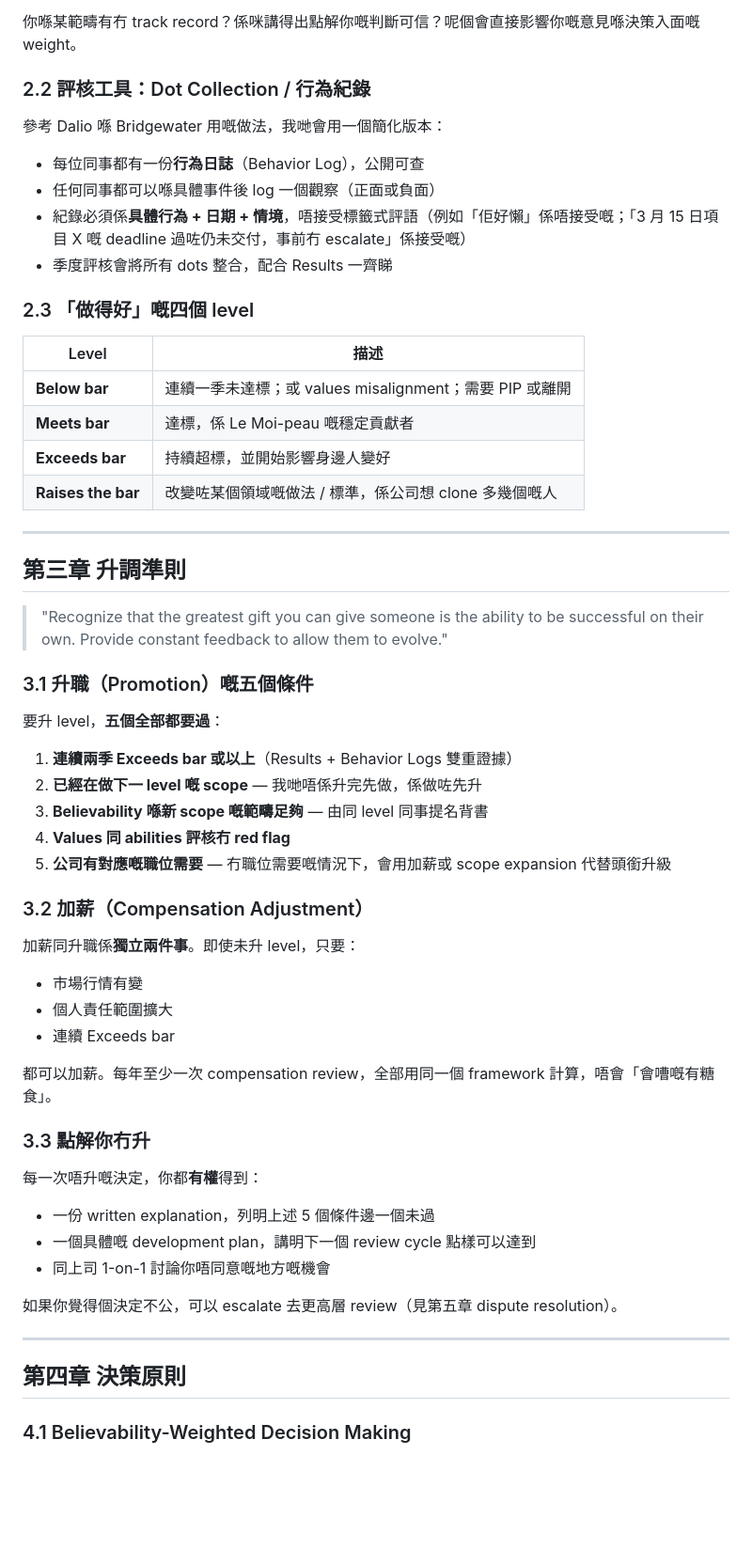
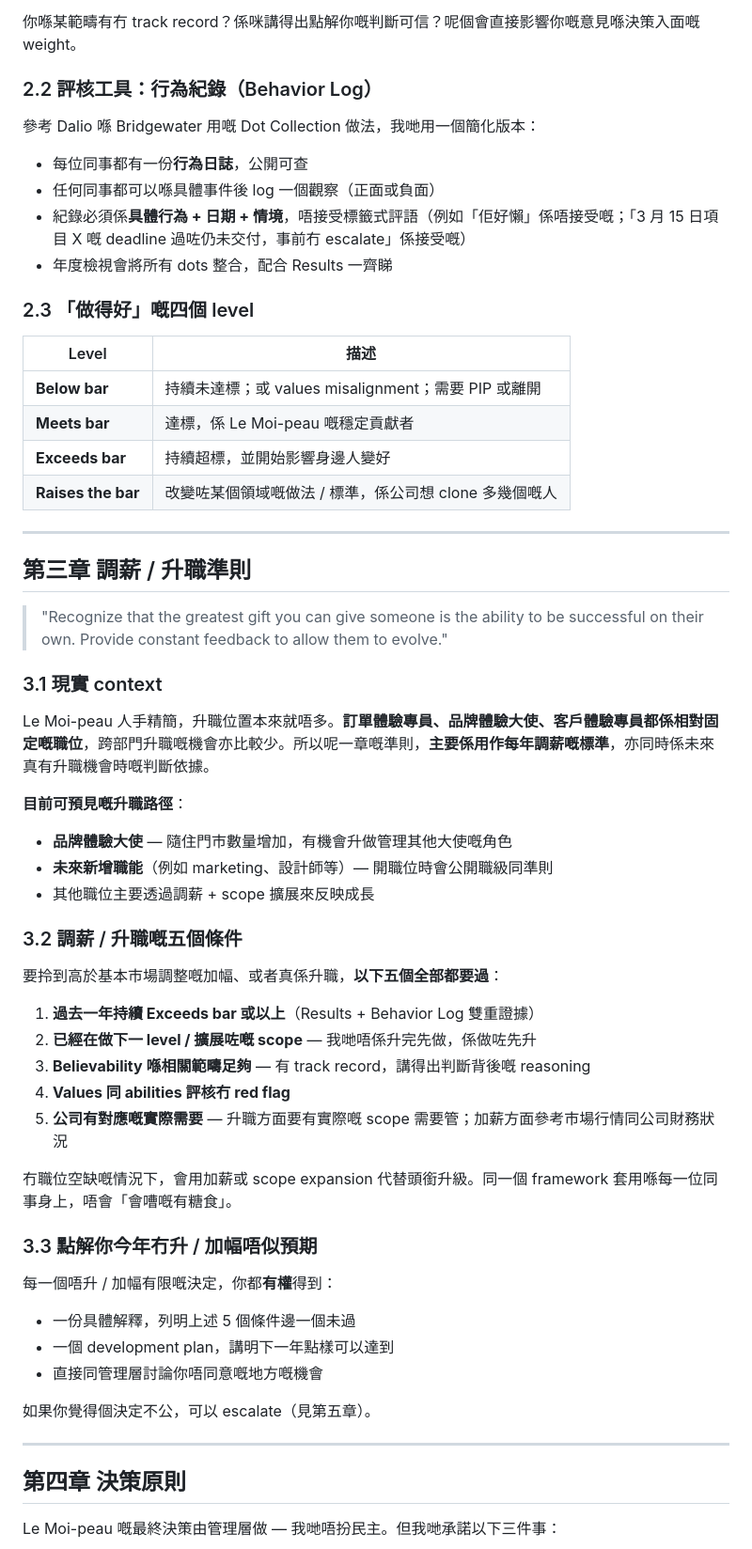
Before and after one commit to martin1271/default, a Markdown page: employee-handbook.md, the part around one of its changes. Shown at 94% size. Drawn GitHub-style; blank space fills up the shorter version.

```diff
--- a/employee-handbook.md
+++ b/employee-handbook.md
@@ -64,61 +67,63 @@ Skills 唔夠 → 提供訓練同 mentorship
 
 你喺某範疇有冇 track record？係咪講得出點解你嘅判斷可信？呢個會直接影響你嘅意見喺決策入面嘅 weight。
 
-### 2.2 評核工具：Dot Collection / 行為紀錄
+### 2.2 評核工具：行為紀錄（Behavior Log）
 
-參考 Dalio 喺 Bridgewater 用嘅做法，我哋會用一個簡化版本：
+參考 Dalio 喺 Bridgewater 用嘅 Dot Collection 做法，我哋用一個簡化版本：
 
-- 每位同事都有一份**行為日誌**（Behavior Log），公開可查
+- 每位同事都有一份**行為日誌**，公開可查
 - 任何同事都可以喺具體事件後 log 一個觀察（正面或負面）
 - 紀錄必須係**具體行為 + 日期 + 情境**，唔接受標籤式評語（例如「佢好懶」係唔接受嘅；「3 月 15 日項目 X 嘅 deadline 過咗仍未交付，事前冇 escalate」係接受嘅）
-- 季度評核會將所有 dots 整合，配合 Results 一齊睇
+- 年度檢視會將所有 dots 整合，配合 Results 一齊睇
 
 ### 2.3 「做得好」嘅四個 level
 
 | Level | 描述 |
 |-------|------|
-| **Below bar** | 連續一季未達標；或 values misalignment；需要 PIP 或離開 |
+| **Below bar** | 持續未達標；或 values misalignment；需要 PIP 或離開 |
 | **Meets bar** | 達標，係 Le Moi-peau 嘅穩定貢獻者 |
 | **Exceeds bar** | 持續超標，並開始影響身邊人變好 |
 | **Raises the bar** | 改變咗某個領域嘅做法 / 標準，係公司想 clone 多幾個嘅人 |
 
 ---
 
-## 第三章 升調準則
+## 第三章 調薪 / 升職準則
 
 > "Recognize that the greatest gift you can give someone is the ability to be successful on their own. Provide constant feedback to allow them to evolve."
 
-### 3.1 升職（Promotion）嘅五個條件
+### 3.1 現實 context
 
-要升 level，**五個全部都要過**：
+Le Moi-peau 人手精簡，升職位置本來就唔多。**訂單體驗專員、品牌體驗大使、客戶體驗專員都係相對固定嘅職位**，跨部門升職嘅機會亦比較少。所以呢一章嘅準則，**主要係用作每年調薪嘅標準**，亦同時係未來真有升職機會時嘅判斷依據。
 
-1. **連續兩季 Exceeds bar 或以上**（Results + Behavior Logs 雙重證據）
-2. **已經在做下一 level 嘅 scope** — 我哋唔係升完先做，係做咗先升
-3. **Believability 喺新 scope 嘅範疇足夠** — 由同 level 同事提名背書
+**目前可預見嘅升職路徑**：
+- **品牌體驗大使** — 隨住門市數量增加，有機會升做管理其他大使嘅角色
+- **未來新增職能**（例如 marketing、設計師等）— 開職位時會公開職級同準則
+- 其他職位主要透過調薪 + scope 擴展來反映成長
+
+### 3.2 調薪 / 升職嘅五個條件
+
+要拎到高於基本市場調整嘅加幅、或者真係升職，**以下五個全部都要過**：
+
+1. **過去一年持續 Exceeds bar 或以上**（Results + Behavior Log 雙重證據）
+2. **已經在做下一 level / 擴展咗嘅 scope** — 我哋唔係升完先做，係做咗先升
+3. **Believability 喺相關範疇足夠** — 有 track record，講得出判斷背後嘅 reasoning
 4. **Values 同 abilities 評核冇 red flag**
-5. **公司有對應嘅職位需要** — 冇職位需要嘅情況下，會用加薪或 scope expansion 代替頭銜升級
+5. **公司有對應嘅實際需要** — 升職方面要有實際嘅 scope 需要管；加薪方面參考市場行情同公司財務狀況
 
-### 3.2 加薪（Compensation Adjustment）
+冇職位空缺嘅情況下，會用加薪或 scope expansion 代替頭銜升級。同一個 framework 套用喺每一位同事身上，唔會「會嘈嘅有糖食」。
 
-加薪同升職係**獨立兩件事**。即使未升 level，只要：
-- 市場行情有變
-- 個人責任範圍擴大
-- 連續 Exceeds bar
+### 3.3 點解你今年冇升 / 加幅唔似預期
 
-都可以加薪。每年至少一次 compensation review，全部用同一個 framework 計算，唔會「會嘈嘅有糖食」。
+每一個唔升 / 加幅有限嘅決定，你都**有權**得到：
+- 一份具體解釋，列明上述 5 個條件邊一個未過
+- 一個 development plan，講明下一年點樣可以達到
+- 直接同管理層討論你唔同意嘅地方嘅機會
 
-### 3.3 點解你冇升
-
-每一次唔升嘅決定，你都**有權**得到：
-- 一份 written explanation，列明上述 5 個條件邊一個未過
-- 一個具體嘅 development plan，講明下一個 review cycle 點樣可以達到
-- 同上司 1-on-1 討論你唔同意嘅地方嘅機會
-
-如果你覺得個決定不公，可以 escalate 去更高層 review（見第五章 dispute resolution）。
+如果你覺得個決定不公，可以 escalate（見第五章）。
 
 ---
 
 ## 第四章 決策原則
 
-### 4.1 Believability-Weighted Decision Making
+Le Moi-peau 嘅最終決策由管理層做 — 我哋唔扮民主。但我哋承諾以下三件事：
 
```
Also changed, not shown: other parts of employee-handbook.md (+19 -38 lines).
